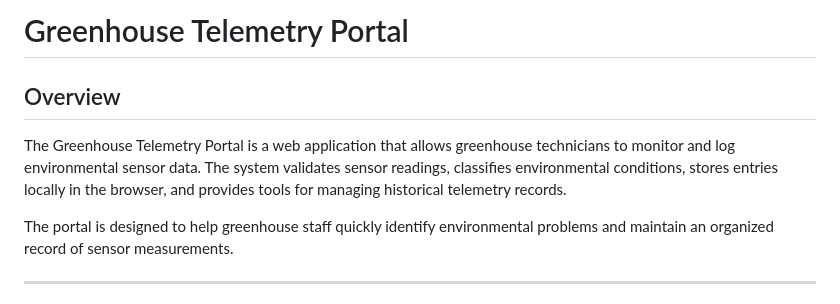
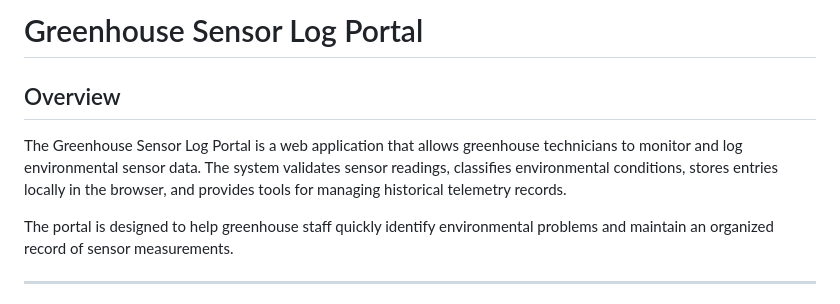
Before and after one commit to melon98melon/SensorLog-dashboard, a Markdown page: README.md, the part around the change. GitHub-like rendering.

```diff
--- a/README.md
+++ b/README.md
@@ -1,8 +1,8 @@
-# Greenhouse Telemetry Portal
+# Greenhouse Sensor Log Portal
 
 ## Overview
 
-The Greenhouse Telemetry Portal is a web application that allows greenhouse technicians to monitor and log environmental sensor data. The system validates sensor readings, classifies environmental conditions, stores entries locally in the browser, and provides tools for managing historical telemetry records.
+The Greenhouse Sensor Log Portal is a web application that allows greenhouse technicians to monitor and log environmental sensor data. The system validates sensor readings, classifies environmental conditions, stores entries locally in the browser, and provides tools for managing historical telemetry records.
 
 The portal is designed to help greenhouse staff quickly identify environmental problems and maintain an organized record of sensor measurements.
 
```
